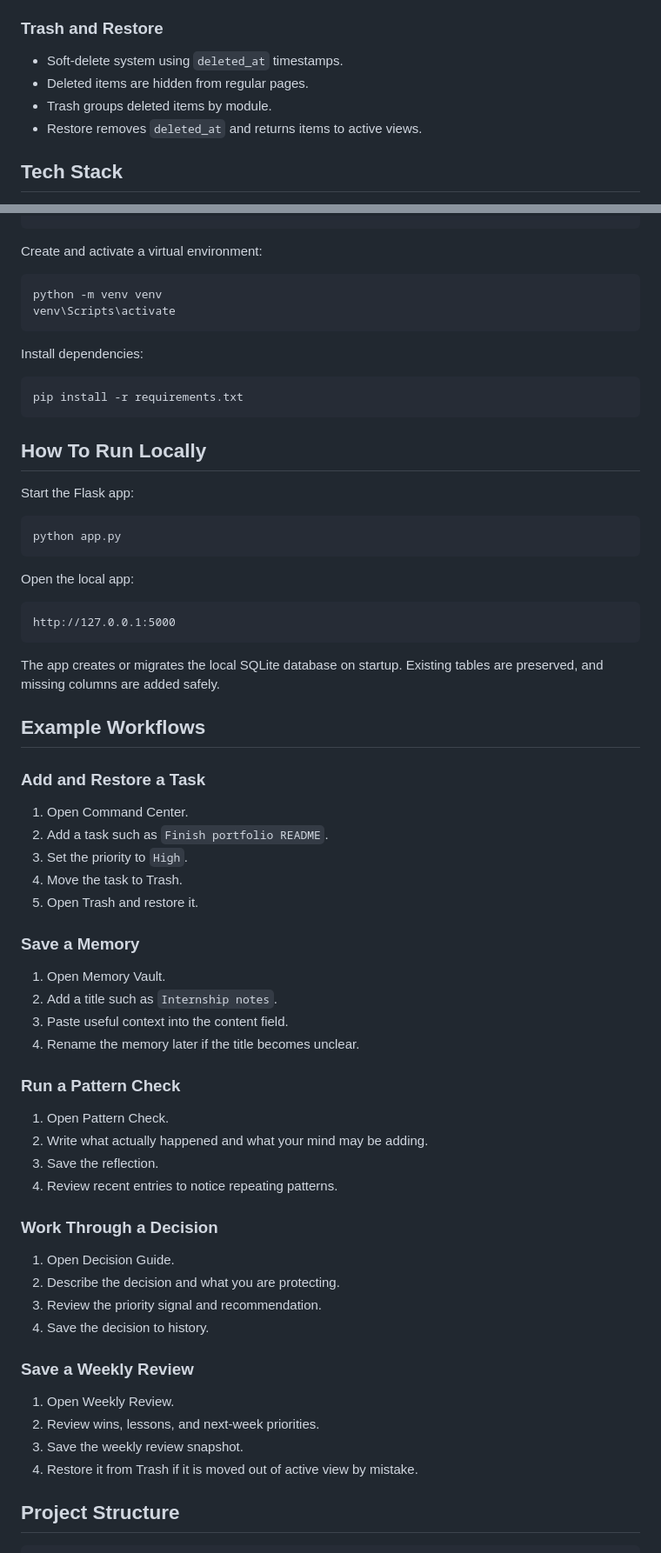
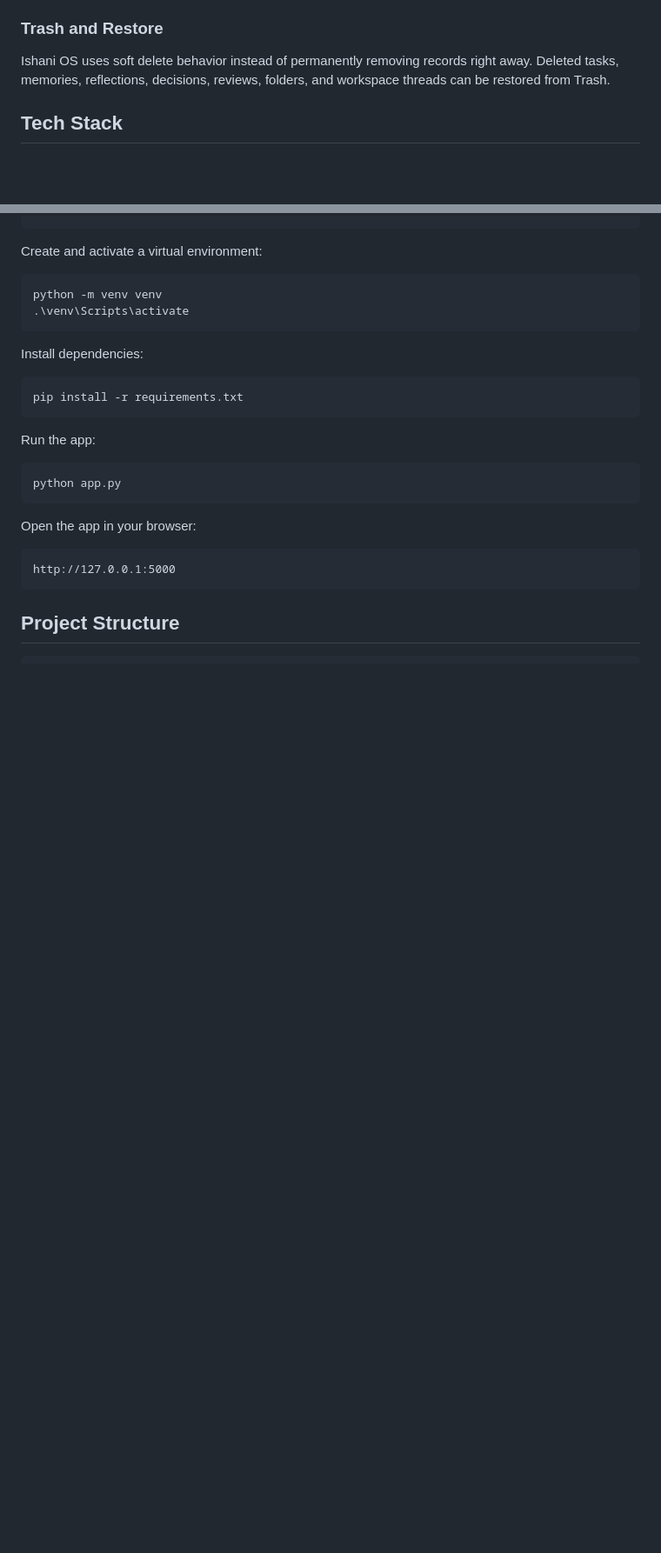
Before and after one commit to arni1596/ishani-os, a Markdown page: README.md, 2 parts joined by grey strips. Shown at 87% size. GitHub-like rendering; blank space fills up the shorter version.

````diff
--- a/README.md
+++ b/README.md
@@ -68,10 +44,7 @@ The goal was to create a calm, practical workspace where a person can:
 
 ### Trash and Restore
 
-- Soft-delete system using `deleted_at` timestamps.
-- Deleted items are hidden from regular pages.
-- Trash groups deleted items by module.
-- Restore removes `deleted_at` and returns items to active views.
+Ishani OS uses soft delete behavior instead of permanently removing records right away. Deleted tasks, memories, reflections, decisions, reviews, folders, and workspace threads can be restored from Trash.
 
 ## Tech Stack
 
@@ -99,7 +104,7 @@ Create and activate a virtual environment:
 
 ```powershell
 python -m venv venv
-venv\Scripts\activate
+.\venv\Scripts\activate
 ```
 
 Install dependencies:
@@ -108,60 +113,18 @@ Install dependencies:
 pip install -r requirements.txt
 ```
 
-## How To Run Locally
-
-Start the Flask app:
+Run the app:
 
 ```powershell
 python app.py
 ```
 
-Open the local app:
+Open the app in your browser:
 
 ```text
 http://127.0.0.1:5000
 ```
 
-The app creates or migrates the local SQLite database on startup. Existing tables are preserved, and missing columns are added safely.
-
-## Example Workflows
-
-### Add and Restore a Task
-
-1. Open Command Center.
-2. Add a task such as `Finish portfolio README`.
-3. Set the priority to `High`.
-4. Move the task to Trash.
-5. Open Trash and restore it.
-
-### Save a Memory
-
-1. Open Memory Vault.
-2. Add a title such as `Internship notes`.
-3. Paste useful context into the content field.
-4. Rename the memory later if the title becomes unclear.
-
-### Run a Pattern Check
-
-1. Open Pattern Check.
-2. Write what actually happened and what your mind may be adding.
-3. Save the reflection.
-4. Review recent entries to notice repeating patterns.
-
-### Work Through a Decision
-
-1. Open Decision Guide.
-2. Describe the decision and what you are protecting.
-3. Review the priority signal and recommendation.
-4. Save the decision to history.
-
-### Save a Weekly Review
-
-1. Open Weekly Review.
-2. Review wins, lessons, and next-week priorities.
-3. Save the weekly review snapshot.
-4. Restore it from Trash if it is moved out of active view by mistake.
-
 ## Project Structure
 
 ```text
````
Also changed, not shown: other parts of README.md (+104 -100 lines).
